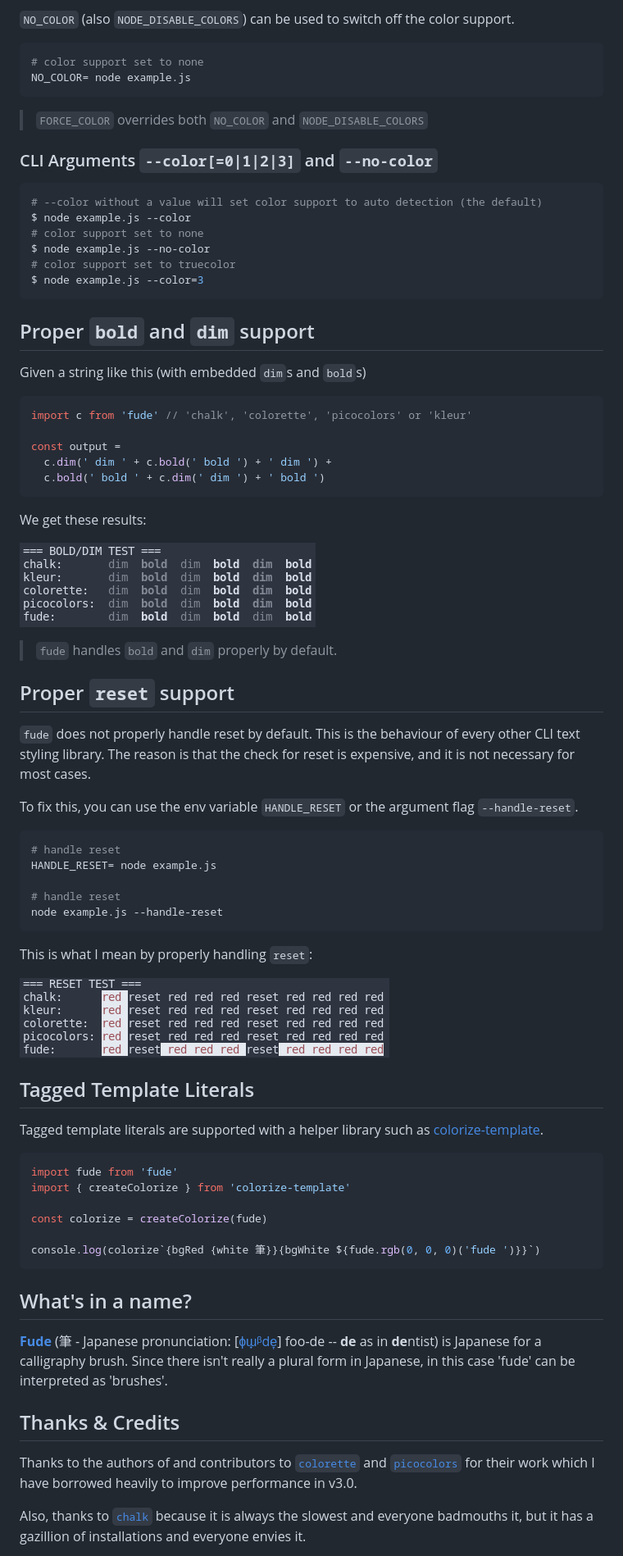
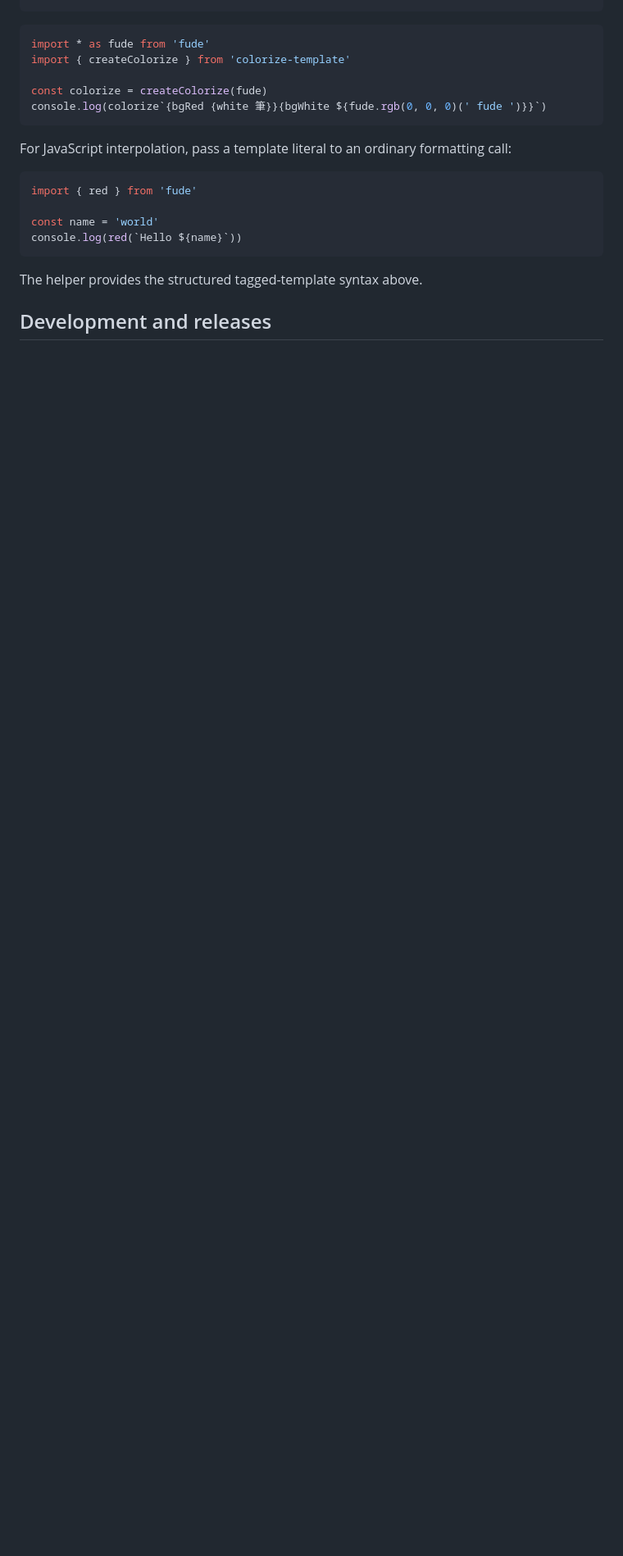
Before and after one commit to msanguineti/fude, a Markdown page: README.md, the part around one of its changes. Shown at 82% size. Drawn GitHub-style; blank space fills up the shorter version.

````diff
--- a/README.md
+++ b/README.md
@@ -129,79 +152,20 @@ FORCE_COLOR=1 node example.js
-`NO_COLOR` (also `NODE_DISABLE_COLORS`) can be used to switch off the color support.
-
-```sh
-# color support set to none
-NO_COLOR= node example.js
-```
-
-> `FORCE_COLOR` overrides both `NO_COLOR` and `NODE_DISABLE_COLORS`
-
-### CLI Arguments `--color[=0|1|2|3]` and `--no-color`
-
-```sh
-# --color without a value will set color support to auto detection (the default)
-$ node example.js --color
-# color support set to none
-$ node example.js --no-color
-# color support set to truecolor
-$ node example.js --color=3
-```
-
-## Proper `bold` and `dim` support
-
-Given a string like this (with embedded `dim`s and `bold`s)
-
-```js
-import c from 'fude' // 'chalk', 'colorette', 'picocolors' or 'kleur'
-
-const output =
-  c.dim(' dim ' + c.bold(' bold ') + ' dim ') +
-  c.bold(' bold ' + c.dim(' dim ') + ' bold ')
-```
-
-We get these results:
-
-![fude](media/bold_dim.png)
-
-> `fude` handles `bold` and `dim` properly by default.
-
-## Proper `reset` support
-
-`fude` does not properly handle reset by default. This is the behaviour of every other CLI text styling library. The reason is that the check for reset is expensive, and it is not necessary for most cases.
-
-To fix this, you can use the env variable `HANDLE_RESET` or the argument flag `--handle-reset`.
-
-```sh
-# handle reset
-HANDLE_RESET= node example.js
-
-# handle reset
-node example.js --handle-reset
-```
-
-This is what I mean by properly handling `reset`:
-
-![fude](media/reset.png)
-
-## Tagged Template Literals
-
-Tagged template literals are supported with a helper library such as [colorize-template][colorize-template].
-
-```js
-import fude from 'fude'
+import * as fude from 'fude'
 import { createColorize } from 'colorize-template'
 
 const colorize = createColorize(fude)
-
-console.log(colorize`{bgRed {white 筆}}{bgWhite ${fude.rgb(0, 0, 0)('fude ')}}`)
+console.log(colorize`{bgRed {white 筆}}{bgWhite ${fude.rgb(0, 0, 0)(' fude ')}}`)
 ```
 
-## What's in a name?
+For JavaScript interpolation, pass a template literal to an ordinary formatting call:
 
-[**Fude**][ink_brush] (筆 - Japanese pronunciation: [[ɸɯ̟ᵝde̞][ipa]] foo-de -- **de** as in **de**ntist) is Japanese for a calligraphy brush. Since there isn't really a plural form in Japanese, in this case 'fude' can be interpreted as 'brushes'.
+```js
+import { red } from 'fude'
 
-## Thanks & Credits
+const name = 'world'
+console.log(red(`Hello ${name}`))
+```
 
-Thanks to the authors of and contributors to [`colorette`][colorette] and [`picocolors`][picocolors] for their work which I have borrowed heavily to improve performance in v3.0.
+The helper provides the structured tagged-template syntax above.
 
-Also, thanks to [`chalk`][chalk] because it is always the slowest and everyone badmouths it, but it has a gazillion of installations and everyone envies it.
+## Development and releases
 
````
Also changed, not shown: other parts of README.md (+127 -133 lines), Contributing.md (+67 -49 lines).
